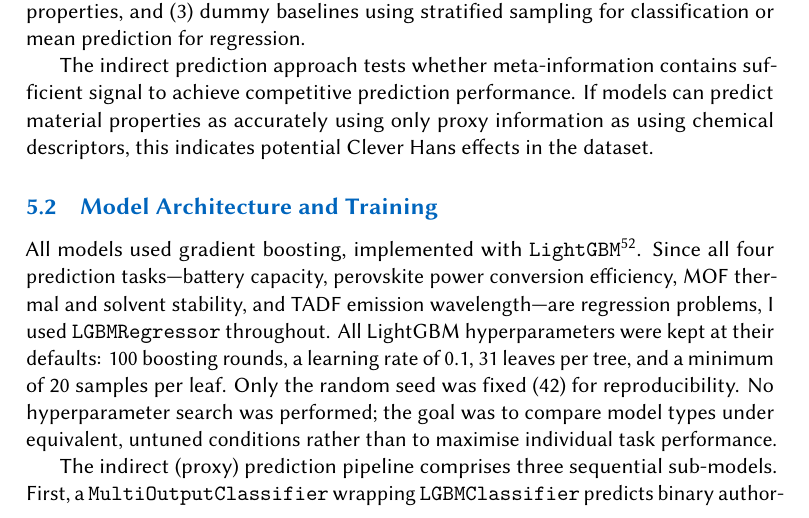
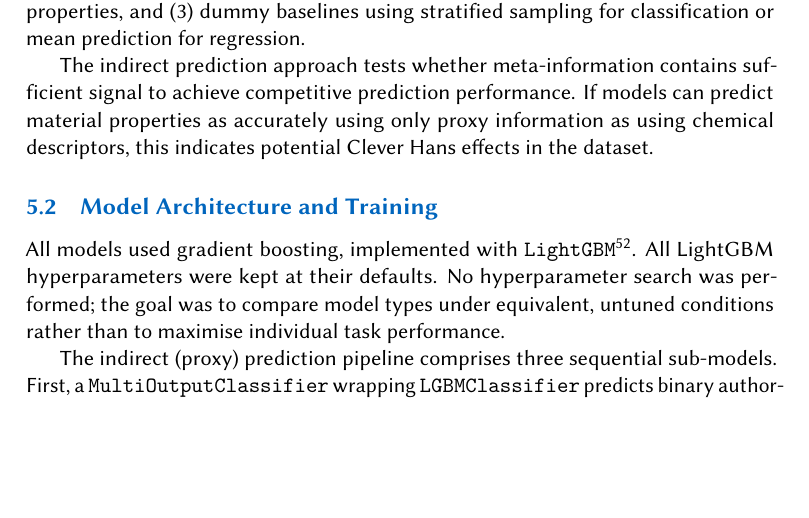
Before and after one commit to lamalab-org/clever-materials-hans, a LaTeX paper (src/tex/ms.tex): part of page 7 of 32, cut so that both start at the same text, the shorter picture padded with empty space. Compiled offline with LuaLaTeX; a missing font is replaced by an installed copy or a similar font; a LaTeX package or settings file that is missing is left out.

Commit message:
Apply suggestion from @kjappelbaum

```diff
--- a/src/tex/ms.tex
+++ b/src/tex/ms.tex
@@ -250,7 +250,7 @@ The indirect prediction approach tests whether meta-information contains suffici
 
 \subsection{Model Architecture and Training}
 
-All models used gradient boosting, implemented with \texttt{LightGBM}\autocite{lightgbm}. Since all four prediction tasks---battery capacity, perovskite power conversion efficiency, MOF thermal and solvent stability, and TADF emission wavelength---are regression problems, I used \texttt{LGBMRegressor} throughout. All LightGBM hyperparameters were kept at their defaults: 100 boosting rounds, a learning rate of 0.1, 31 leaves per tree, and a minimum of 20 samples per leaf. Only the random seed was fixed (42) for reproducibility. No hyperparameter search was performed; the goal was to compare model types under equivalent, untuned conditions rather than to maximise individual task performance.
+All models used gradient boosting, implemented with \texttt{LightGBM}\autocite{lightgbm}. All LightGBM hyperparameters were kept at their defaults. No hyperparameter search was performed; the goal was to compare model types under equivalent, untuned conditions rather than to maximise individual task performance.
 
 The indirect (proxy) prediction pipeline comprises three sequential sub-models. First, a \texttt{MultiOutputClassifier} wrapping \texttt{LGBMClassifier} predicts binary author-presence features; second, an analogous \texttt{MultiOutputClassifier} predicts binary journal-presence features; and third, an \texttt{LGBMRegressor} predicts publication year. The outputs of all three sub-models are concatenated to form the meta-feature vector that the final indirect model uses to estimate the target property.
 
```
